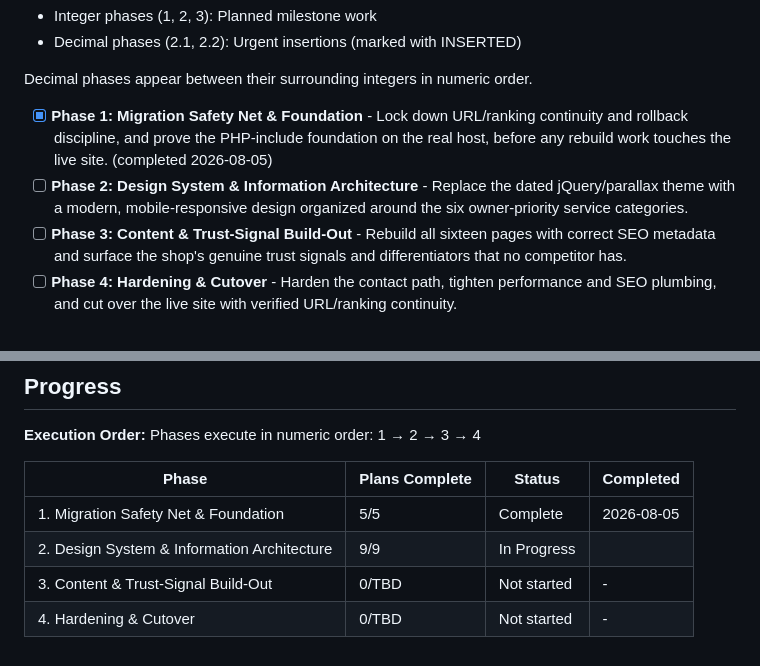
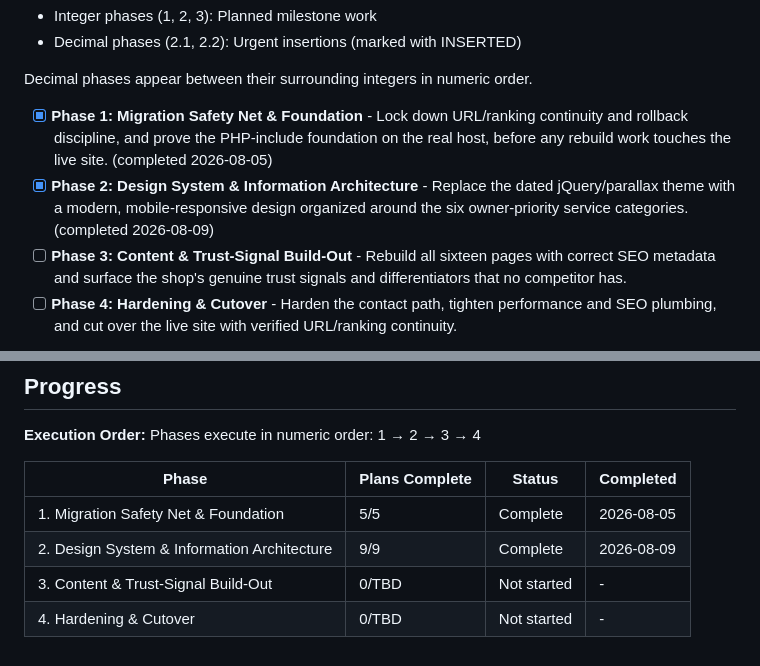
Before and after one commit to ifchy/torin-computers, a Markdown page: .planning/ROADMAP.md, 2 parts joined by grey strips. GitHub-like rendering.

Commit message:
docs(phase-02): complete phase execution

```diff
--- a/.planning/ROADMAP.md
+++ b/.planning/ROADMAP.md
@@ -14,7 +14,7 @@ Torin.bg is being rebuilt in place on its existing FTP/shared host, moving from
 Decimal phases appear between their surrounding integers in numeric order.
 
 - [x] **Phase 1: Migration Safety Net & Foundation** - Lock down URL/ranking continuity and rollback discipline, and prove the PHP-include foundation on the real host, before any rebuild work touches the live site. (completed 2026-08-05)
-- [ ] **Phase 2: Design System & Information Architecture** - Replace the dated jQuery/parallax theme with a modern, mobile-responsive design organized around the six owner-priority service categories.
+- [x] **Phase 2: Design System & Information Architecture** - Replace the dated jQuery/parallax theme with a modern, mobile-responsive design organized around the six owner-priority service categories. (completed 2026-08-09)
 - [ ] **Phase 3: Content & Trust-Signal Build-Out** - Rebuild all sixteen pages with correct SEO metadata and surface the shop's genuine trust signals and differentiators that no competitor has.
 - [ ] **Phase 4: Hardening & Cutover** - Harden the contact path, tighten performance and SEO plumbing, and cut over the live site with verified URL/ranking continuity.
 
@@ -136,6 +136,6 @@ Phases execute in numeric order: 1 → 2 → 3 → 4
 | Phase | Plans Complete | Status | Completed |
 |-------|----------------|--------|-----------|
 | 1. Migration Safety Net & Foundation | 5/5 | Complete    | 2026-08-05 |
-| 2. Design System & Information Architecture | 9/9 | In Progress|  |
+| 2. Design System & Information Architecture | 9/9 | Complete    | 2026-08-09 |
 | 3. Content & Trust-Signal Build-Out | 0/TBD | Not started | - |
 | 4. Hardening & Cutover | 0/TBD | Not started | - |
```
Also changed, not shown: .planning/REQUIREMENTS.md (+6 -6 lines), .planning/STATE.md (+11 -10 lines).
